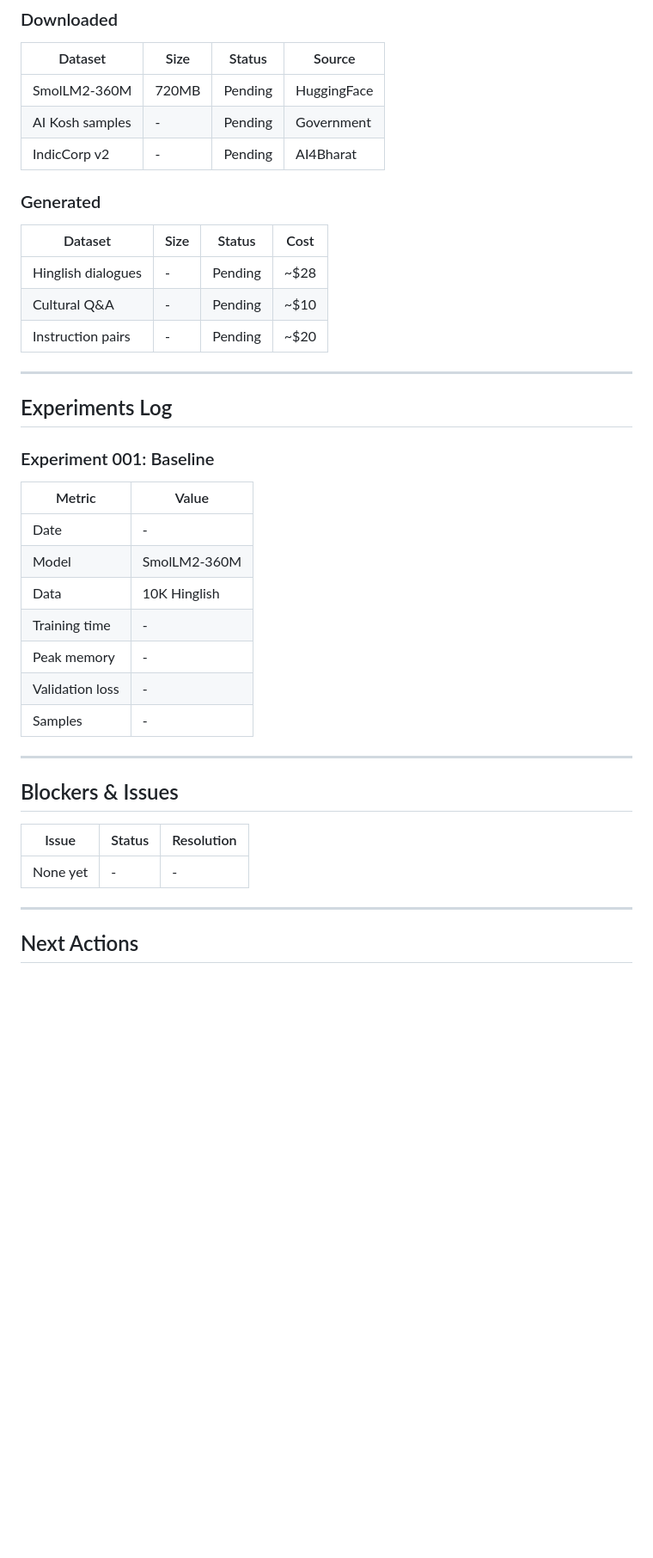
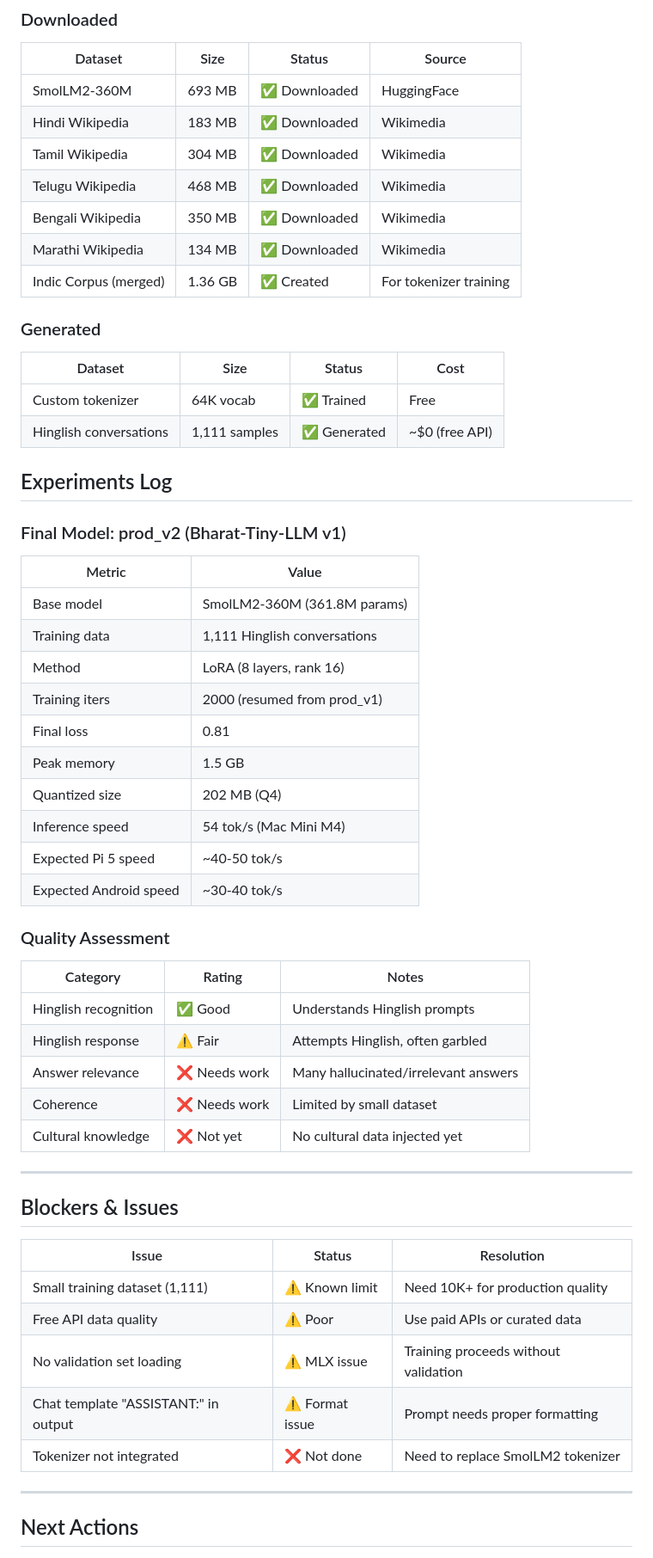
Before and after one commit to eulogik/Bharat-Tiny-LLM, a Markdown page: living.md, the part around one of its changes. Shown at 86% size. Rendered like a GitHub page; blank space fills up the shorter version.

```diff
--- a/living.md
+++ b/living.md
@@ -147,33 +177,47 @@ hf_token = os.getenv('HF_TOKEN')
 
 | Dataset | Size | Status | Source |
 |---------|------|--------|--------|
-| SmolLM2-360M | 720MB | Pending | HuggingFace |
-| AI Kosh samples | - | Pending | Government |
-| IndicCorp v2 | - | Pending | AI4Bharat |
+| SmolLM2-360M | 693 MB | ✅ Downloaded | HuggingFace |
+| Hindi Wikipedia | 183 MB | ✅ Downloaded | Wikimedia |
+| Tamil Wikipedia | 304 MB | ✅ Downloaded | Wikimedia |
+| Telugu Wikipedia | 468 MB | ✅ Downloaded | Wikimedia |
+| Bengali Wikipedia | 350 MB | ✅ Downloaded | Wikimedia |
+| Marathi Wikipedia | 134 MB | ✅ Downloaded | Wikimedia |
+| Indic Corpus (merged) | 1.36 GB | ✅ Created | For tokenizer training |
 
 ### Generated
 
 | Dataset | Size | Status | Cost |
 |---------|------|--------|------|
-| Hinglish dialogues | - | Pending | ~$28 |
-| Cultural Q&A | - | Pending | ~$10 |
-| Instruction pairs | - | Pending | ~$20 |
-
----
+| Custom tokenizer | 64K vocab | ✅ Trained | Free |
+| Hinglish conversations | 1,111 samples | ✅ Generated | ~$0 (free API) |
 
 ## Experiments Log
 
-### Experiment 001: Baseline
+### Final Model: prod_v2 (Bharat-Tiny-LLM v1)
 
 | Metric | Value |
 |--------|-------|
-| Date | - |
-| Model | SmolLM2-360M |
-| Data | 10K Hinglish |
-| Training time | - |
-| Peak memory | - |
-| Validation loss | - |
-| Samples | - |
+| Base model | SmolLM2-360M (361.8M params) |
+| Training data | 1,111 Hinglish conversations |
+| Method | LoRA (8 layers, rank 16) |
+| Training iters | 2000 (resumed from prod_v1) |
+| Final loss | 0.81 |
+| Peak memory | 1.5 GB |
+| Quantized size | 202 MB (Q4) |
+| Inference speed | 54 tok/s (Mac Mini M4) |
+| Expected Pi 5 speed | ~40-50 tok/s |
+| Expected Android speed | ~30-40 tok/s |
+
+### Quality Assessment
+
+| Category | Rating | Notes |
+|----------|--------|-------|
+| Hinglish recognition | ✅ Good | Understands Hinglish prompts |
+| Hinglish response | ⚠️ Fair | Attempts Hinglish, often garbled |
+| Answer relevance | ❌ Needs work | Many hallucinated/irrelevant answers |
+| Coherence | ❌ Needs work | Limited by small dataset |
+| Cultural knowledge | ❌ Not yet | No cultural data injected yet |
 
 ---
 
@@ -181,7 +225,11 @@ hf_token = os.getenv('HF_TOKEN')
 
 | Issue | Status | Resolution |
 |-------|--------|------------|
-| None yet | - | - |
+| Small training dataset (1,111) | ⚠️ Known limit | Need 10K+ for production quality |
+| Free API data quality | ⚠️ Poor | Use paid APIs or curated data |
+| No validation set loading | ⚠️ MLX issue | Training proceeds without validation |
+| Chat template "ASSISTANT:" in output | ⚠️ Format issue | Prompt needs proper formatting |
+| Tokenizer not integrated | ❌ Not done | Need to replace SmolLM2 tokenizer |
 
 ---
 
```
Also changed, not shown: other parts of living.md (+106 -35 lines).
